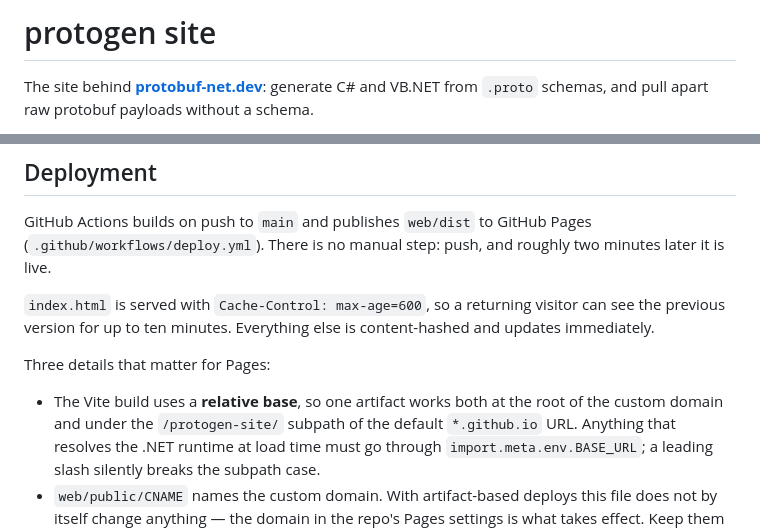
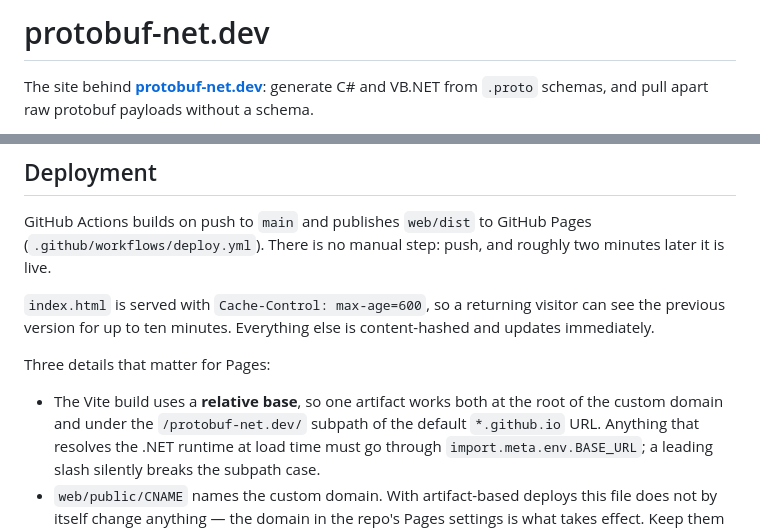
Before and after one commit to protobuf-net/protobuf-net.dev, a Markdown page: README.md, 2 parts joined by grey strips. Drawn GitHub-style.

Commit message:
Repo is protobuf-net.dev now, not protogen-site
The site does two things and 'protogen' names only the codegen half; it
says nothing about the decoder. Matching the repo to the domain removes
the gap between where the site is and where its source is.

'protogen' stays where it is still correct: the CLI tool, and the
protogen.proto options schema.

```diff
--- a/README.md
+++ b/README.md
@@ -1,4 +1,4 @@
-# protogen site
+# protobuf-net.dev
 
 The site behind **[protobuf-net.dev](https://protobuf-net.dev)**: generate C# and
 VB.NET from `.proto` schemas, and pull apart raw protobuf payloads without a schema.
@@ -91,7 +91,7 @@ previous version for up to ten minutes. Everything else is content-hashed and up
 Three details that matter for Pages:
 
 - The Vite build uses a **relative base**, so one artifact works both at the root of the custom
-  domain and under the `/protogen-site/` subpath of the default `*.github.io` URL. Anything that
+  domain and under the `/protobuf-net.dev/` subpath of the default `*.github.io` URL. Anything that
   resolves the .NET runtime at load time must go through `import.meta.env.BASE_URL`; a leading
   slash silently breaks the subpath case.
 - `web/public/CNAME` names the custom domain. With artifact-based deploys this file does not by
```
